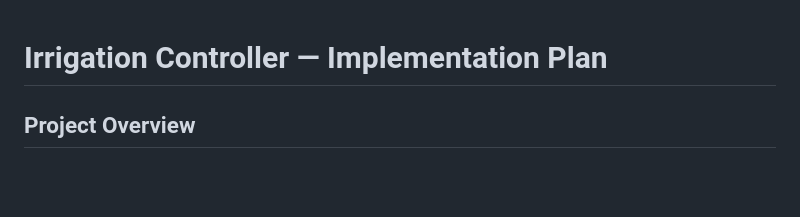
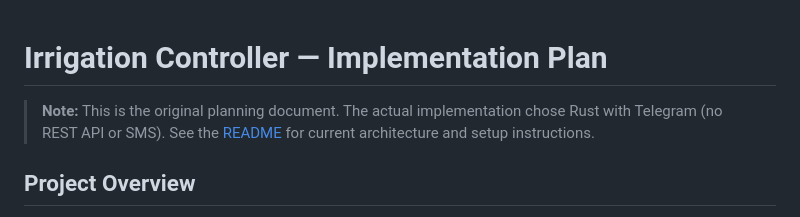
Before and after one commit to GrgrLmml/irrigator, a Markdown page: docs/IRRIGATION_PLAN.md, the part around the change. Rendered like a GitHub page; blank space fills up the shorter version.

Commit message:
Add outdated notice to planning doc, point to README
Co-Authored-By: Claude Opus 4.6 (1M context) <noreply@anthropic.com>

```diff
--- a/docs/IRRIGATION_PLAN.md
+++ b/docs/IRRIGATION_PLAN.md
@@ -1,4 +1,6 @@
 # Irrigation Controller — Implementation Plan
+
+> **Note:** This is the original planning document. The actual implementation chose Rust with Telegram (no REST API or SMS). See the [README](../README.md) for current architecture and setup instructions.
 
 ## Project Overview
 
```
